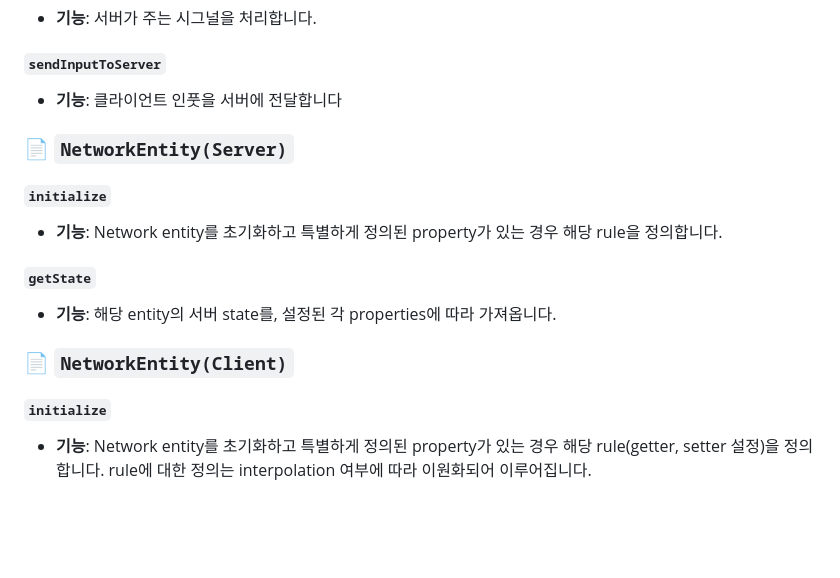
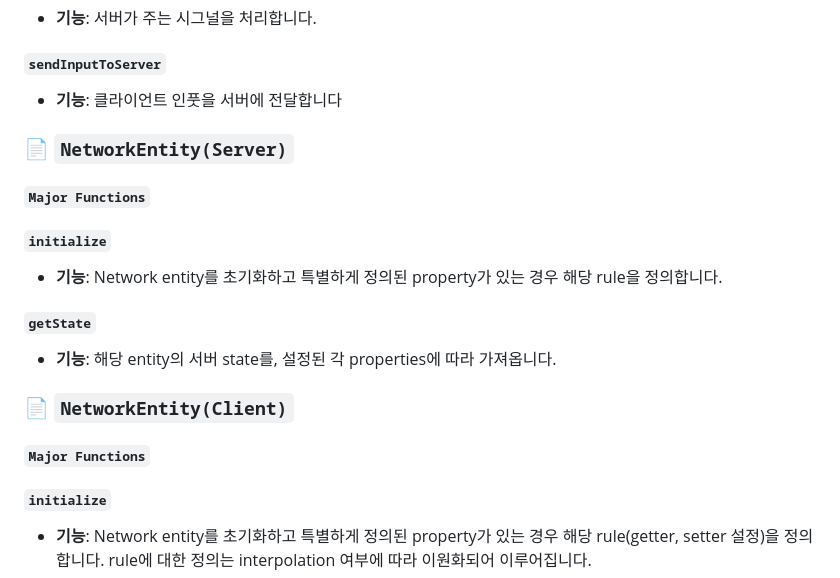
Before and after one commit to jungle-escape/jungle-escape, a Markdown page: README.md, the part around the change printed below. Rendered like a GitHub page; blank space fills up the shorter version.

```diff
--- a/README.md
+++ b/README.md
@@ -178,12 +178,14 @@
 - **기능**: 클라이언트 인풋을 서버에 전달합니다
 
 ### 📄 `NetworkEntity(Server)`
+#### `Major Functions`
 ##### `initialize`
 - **기능**: Network entity를 초기화하고 특별하게 정의된 property가 있는 경우 해당 rule을 정의합니다.
 ##### `getState`
 - **기능**: 해당 entity의 서버 state를, 설정된 각 properties에 따라 가져옵니다.
 
 ### 📄 `NetworkEntity(Client)`
+#### `Major Functions`
 ##### `initialize`
 - **기능**: Network entity를 초기화하고 특별하게 정의된 property가 있는 경우 해당 rule(getter, setter 설정)을 정의합니다. rule에 대한 정의는 interpolation 여부에 따라 이원화되어 이루어집니다.
 ##### `postInitialize`
```
Also changed, not shown: other parts of README.md (+1 -1 lines).
